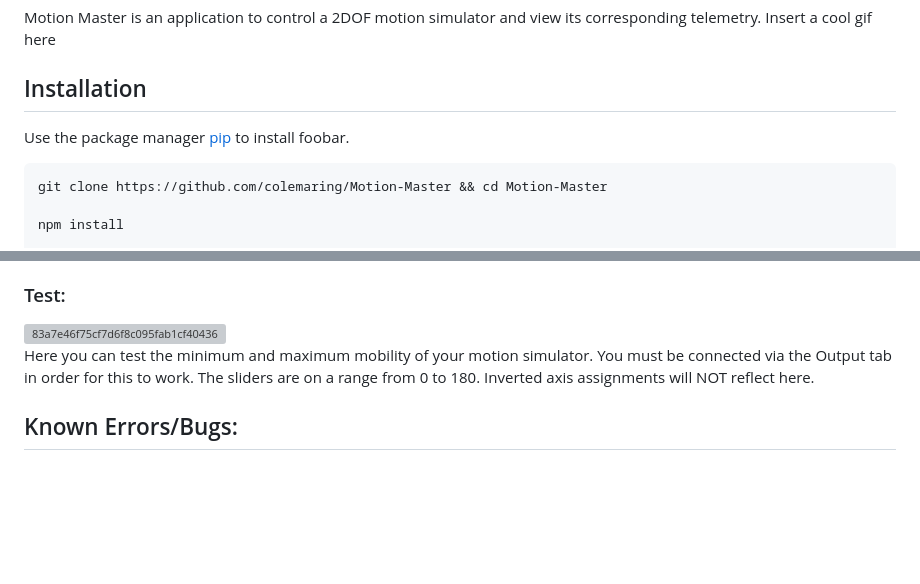
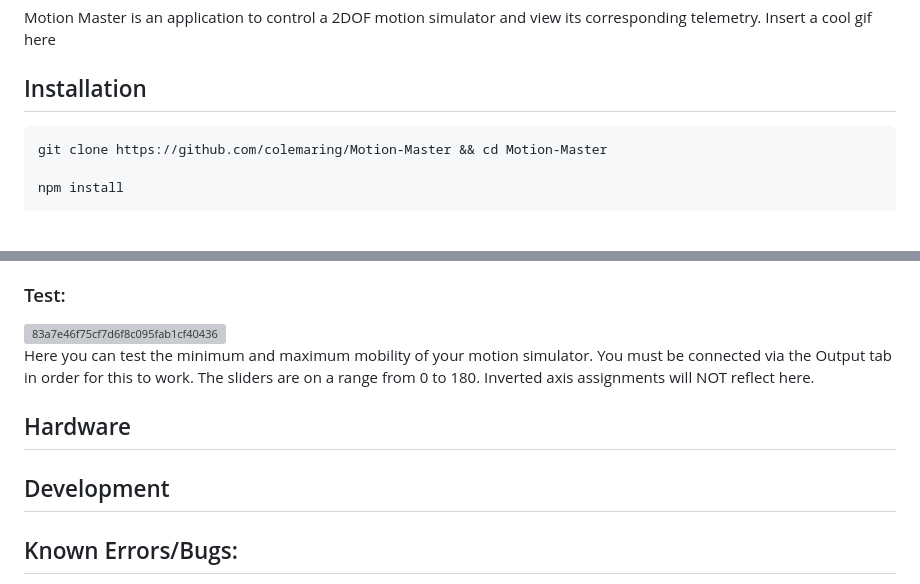
Before and after one commit to colemaring/Motion-Master, a Markdown page: README.md, 2 parts joined by grey strips. Rendered like a GitHub page; blank space fills up the shorter version; grey boxes are pictures that could not be loaded.

````diff
--- a/README.md
+++ b/README.md
@@ -5,7 +5,6 @@ Insert a cool gif here
 
 ## Installation
 
-Use the package manager [pip](https://pip.pypa.io/en/stable/) to install foobar.
 
 ```bash
 git clone https://github.com/colemaring/Motion-Master && cd Motion-Master
@@ -42,6 +41,10 @@ Here is where you can connect Motion Master to your Arduino motion simulator. Sp
 ![83a7e46f75cf7d6f8c095fab1cf40436](https://github.com/colemaring/Motion-Master/assets/65455664/b52dacdd-b0f5-4f2d-8813-969038a976cf)
 Here you can test the minimum and maximum mobility of your motion simulator. You must be connected via the Output tab in order for this to work. The sliders are on a range from 0 to 180. Inverted axis assignments will NOT reflect here.
 
+## Hardware
+
+## Development
+
 ## Known Errors/Bugs:
 When an output mode, such as G-Force is selected, the test sliders do not work. servos are receiving 0s and slider vals and fighting.
 
````
